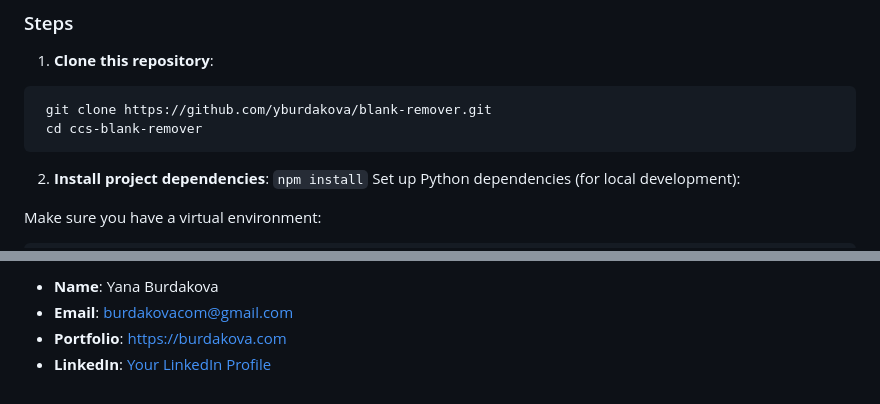
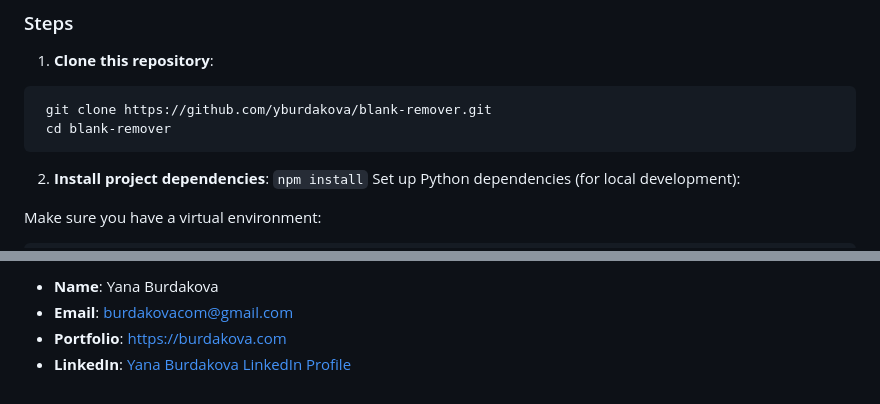
Before and after one commit to yburdakova/blank_remover, a Markdown page: README.md, 2 parts joined by grey strips. GitHub-like rendering.

Commit message:
doc: fix some links for readne

````diff
--- a/README.md
+++ b/README.md
@@ -53,7 +53,7 @@ Blank Remover is a desktop application designed to simplify and automate the pro
 1. **Clone this repository**:
   ```bash
    git clone https://github.com/yburdakova/blank-remover.git
-   cd ccs-blank-remover
+   cd blank-remover
    ```
 
 2. **Install project dependencies**:
@@ -105,4 +105,4 @@ This approach avoids the need to install Python system-wide on the target machin
 - **Name**: Yana Burdakova
 - **Email**: burdakovacom@gmail.com
 - **Portfolio**: https://burdakova.com
-- **LinkedIn**: [Your LinkedIn Profile](https://www.linkedin.com/in/yana-burdakova/)
+- **LinkedIn**: [Yana Burdakova LinkedIn Profile](https://www.linkedin.com/in/yana-burdakova/)
````
